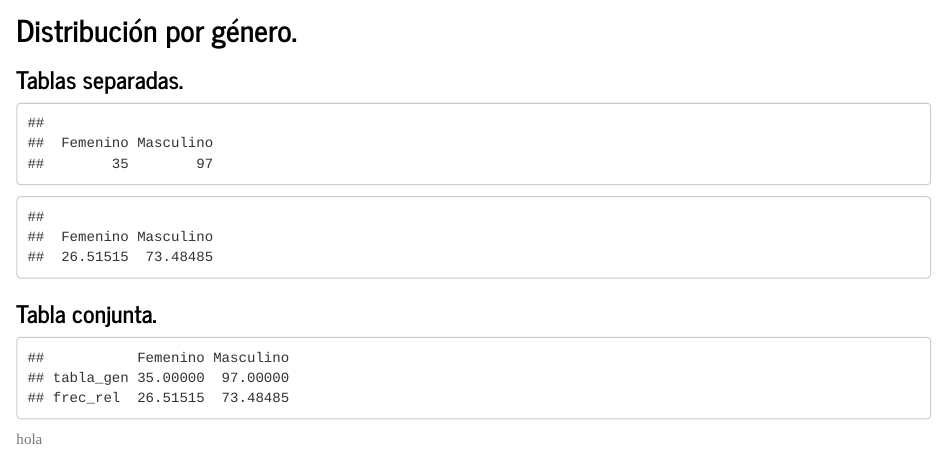
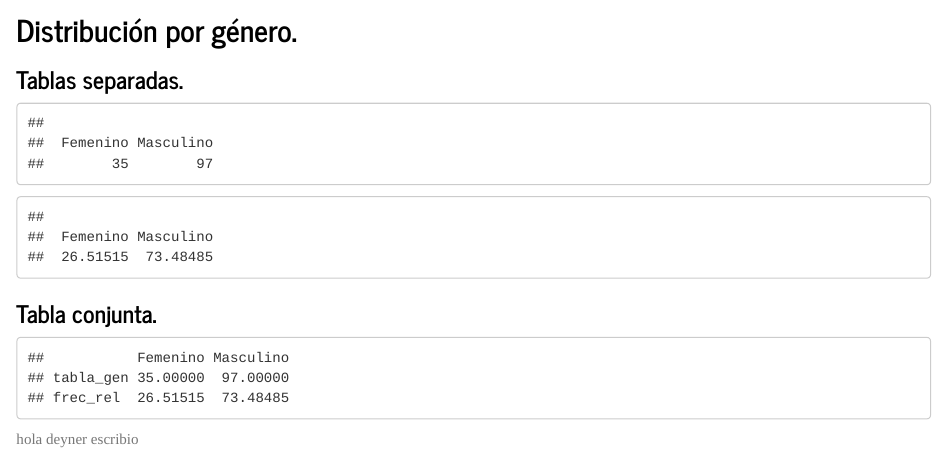
Before and after one commit to d3yn3r/Taller_grupal_EDAED, an R Markdown document (explora_habitos_estudio_2.Rmd): the page in a window 1100 px wide, from 3850 px down. Rendered offline with R 4.5, knitr and Pandoc, with nearby package versions.

Commit message:
deyner agrego linea de codigo

```diff
--- a/explora_habitos_estudio_2.Rmd
+++ b/explora_habitos_estudio_2.Rmd
@@ -145,3 +145,4 @@ tabla_total
 
 
 hola
+deyner escribio
```
